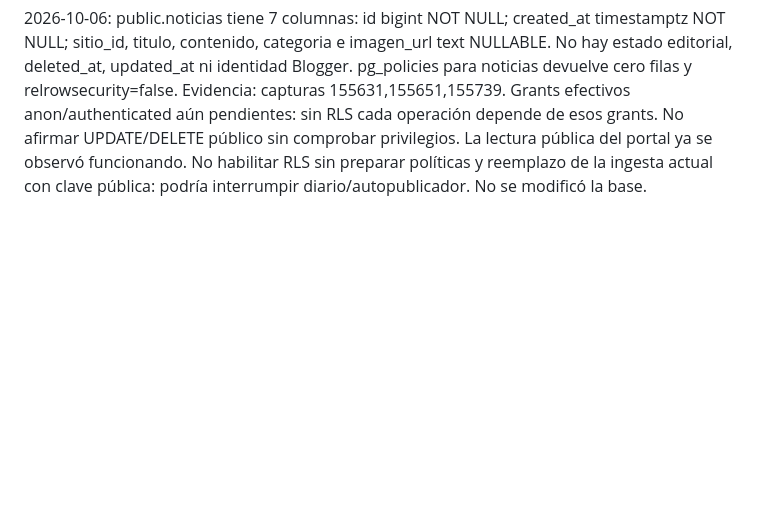
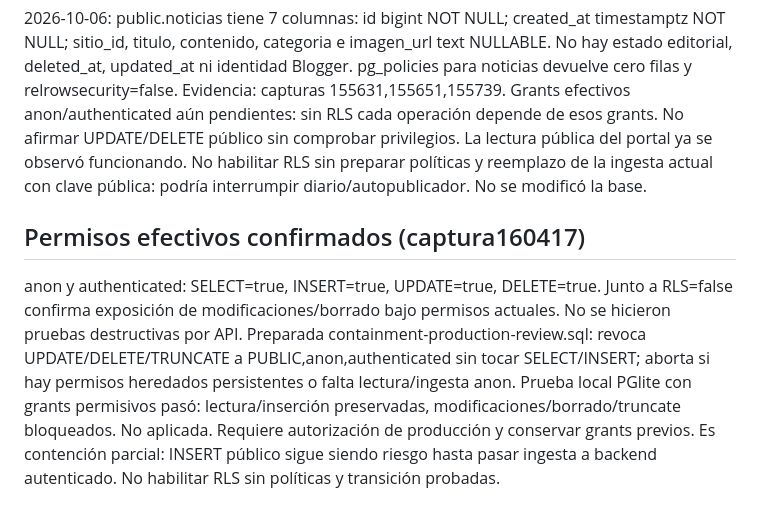
Before and after one commit to beatdigitalok/agenciabeat, a Markdown page: EDITORIAL-PREVIEW.md, the part around the change. Rendered like a GitHub page; blank space fills up the shorter version.

Commit message:
docs: confirm public write exposure and pending containment approval

```diff
--- a/EDITORIAL-PREVIEW.md
+++ b/EDITORIAL-PREVIEW.md
@@ -27,3 +27,7 @@ Plan concreto, todavía no ejecutado en producción: mantener borradores en tabl
 ## Schema/RLS actuales confirmados por capturas del propietario
 
 2026-10-06: public.noticias tiene 7 columnas: id bigint NOT NULL; created_at timestamptz NOT NULL; sitio_id, titulo, contenido, categoria e imagen_url text NULLABLE. No hay estado editorial, deleted_at, updated_at ni identidad Blogger. pg_policies para noticias devuelve cero filas y relrowsecurity=false. Evidencia: capturas 155631,155651,155739. Grants efectivos anon/authenticated aún pendientes: sin RLS cada operación depende de esos grants. No afirmar UPDATE/DELETE público sin comprobar privilegios. La lectura pública del portal ya se observó funcionando. No habilitar RLS sin preparar políticas y reemplazo de la ingesta actual con clave pública: podría interrumpir diario/autopublicador. No se modificó la base.
+
+## Permisos efectivos confirmados (captura160417)
+
+anon y authenticated: SELECT=true, INSERT=true, UPDATE=true, DELETE=true. Junto a RLS=false confirma exposición de modificaciones/borrado bajo permisos actuales. No se hicieron pruebas destructivas por API. Preparada containment-production-review.sql: revoca UPDATE/DELETE/TRUNCATE a PUBLIC,anon,authenticated sin tocar SELECT/INSERT; aborta si hay permisos heredados persistentes o falta lectura/ingesta anon. Prueba local PGlite con grants permisivos pasó: lectura/inserción preservadas, modificaciones/borrado/truncate bloqueados. No aplicada. Requiere autorización de producción y conservar grants previos. Es contención parcial: INSERT público sigue siendo riesgo hasta pasar ingesta a backend autenticado. No habilitar RLS sin políticas y transición probadas.
```
